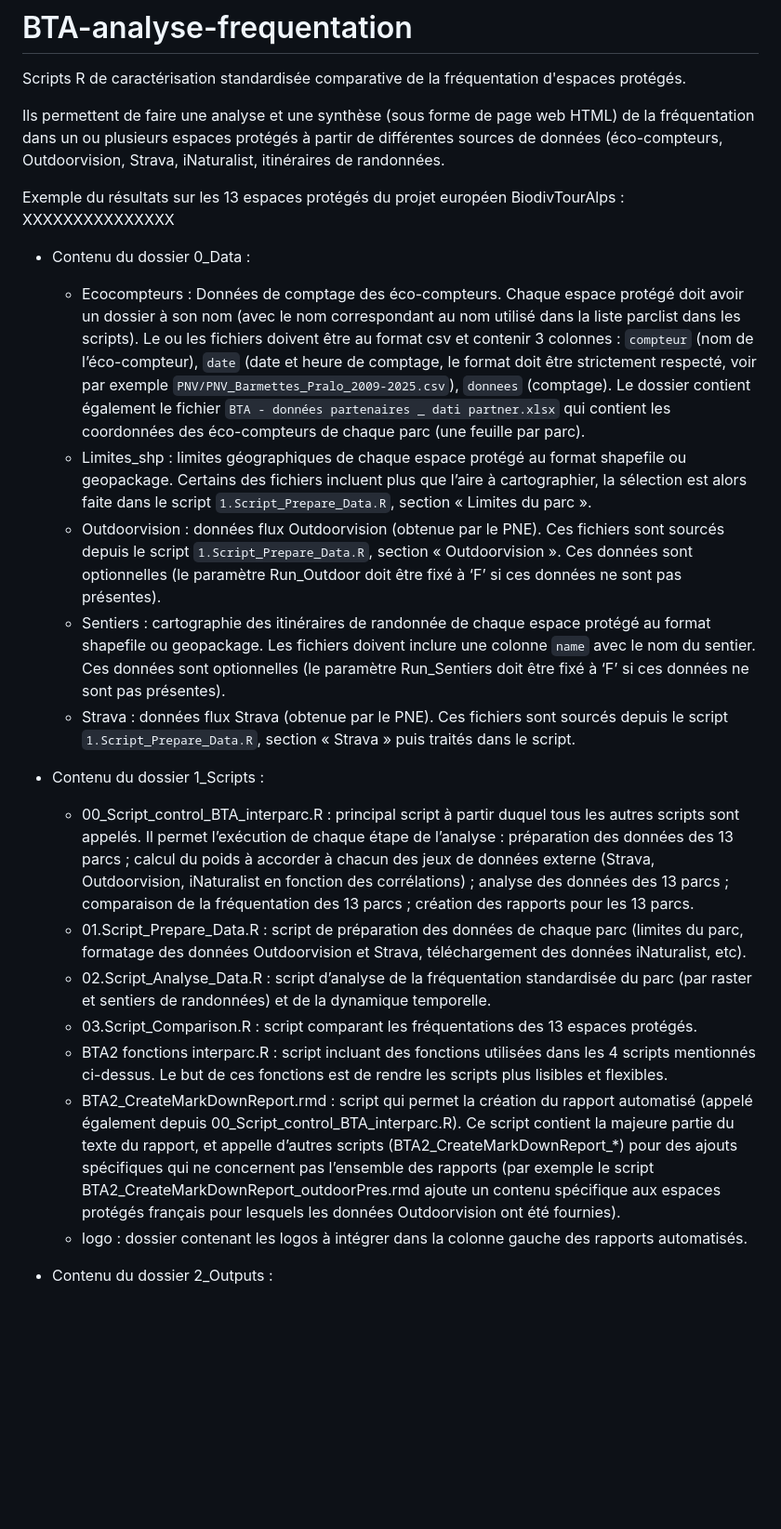
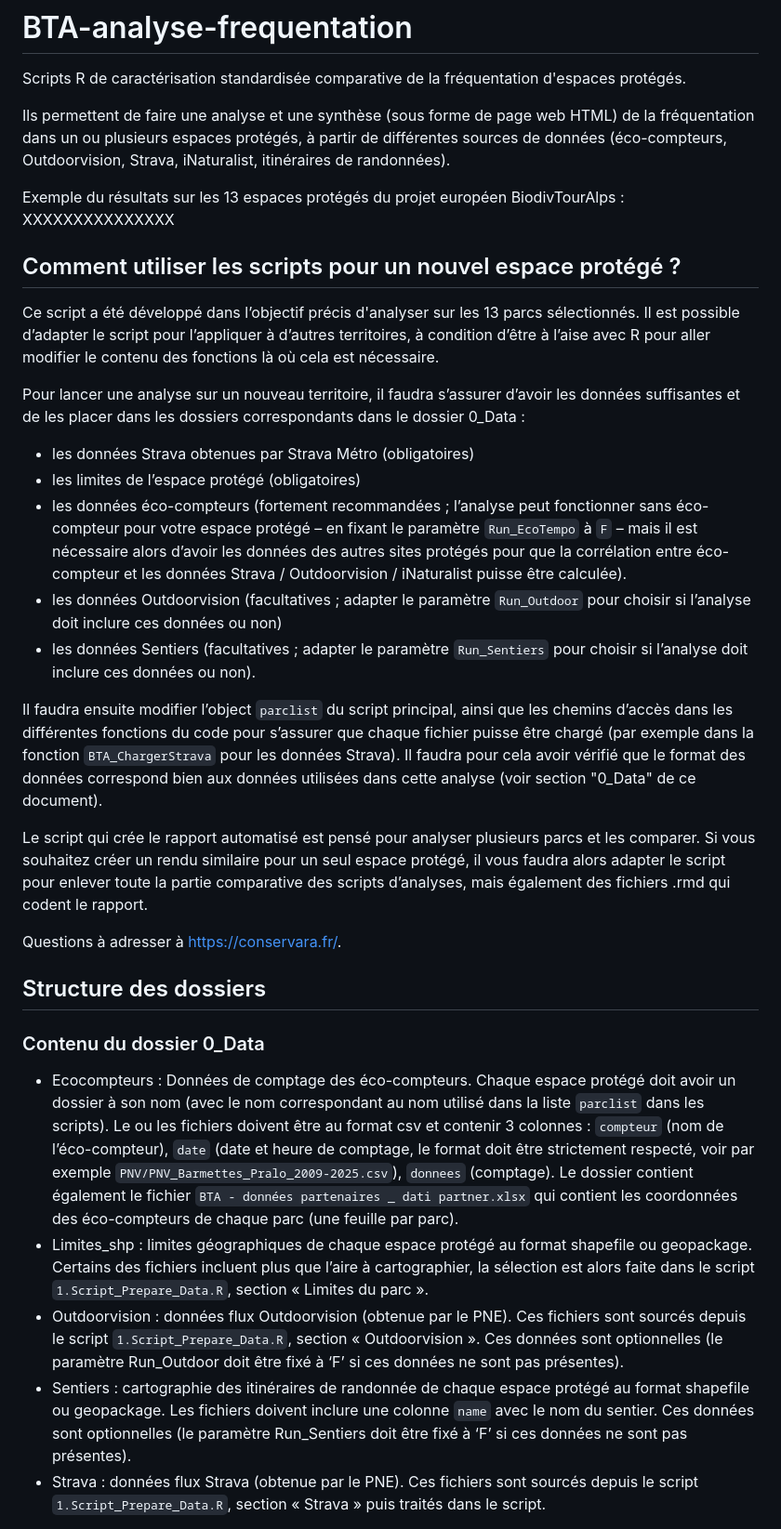
Before and after one commit to PnEcrins/BTA-analyse-frequentation, a Markdown page: README.md, the part around one of its changes. Shown at 93% size. Drawn GitHub-style; blank space fills up the shorter version.

Commit message:
Review README.md
Added section on how to use scripts for new protected areas and detailed folder structures.

```diff
--- a/README.md
+++ b/README.md
@@ -2,27 +2,35 @@
 
 Scripts R de caractérisation standardisée comparative de la fréquentation d'espaces protégés.
 
-Ils permettent de faire une analyse et une synthèse (sous forme de page web HTML) de la fréquentation dans un ou plusieurs espaces protégés à partir de différentes sources de données (éco-compteurs, Outdoorvision, Strava, iNaturalist, itinéraires de randonnées.
+Ils permettent de faire une analyse et une synthèse (sous forme de page web HTML) de la fréquentation dans un ou plusieurs espaces protégés, à partir de différentes sources de données (éco-compteurs, Outdoorvision, Strava, iNaturalist, itinéraires de randonnées).
 
 Exemple du résultats sur les 13 espaces protégés du projet européen BiodivTourAlps : XXXXXXXXXXXXXXX
 
-- Contenu du dossier 0_Data :
-    - Ecocompteurs : Données de comptage des éco-compteurs. Chaque espace protégé doit avoir un dossier à son nom (avec le nom correspondant au nom utilisé dans la liste parclist dans les scripts). Le ou les fichiers doivent être au format csv et contenir 3 colonnes : `compteur` (nom de l’éco-compteur), `date` (date et heure de comptage, le format doit être strictement respecté, voir par exemple `PNV/PNV_Barmettes_Pralo_2009-2025.csv`), `donnees` (comptage). Le dossier contient également le fichier `BTA - données partenaires _ dati partner.xlsx` qui contient les coordonnées des éco-compteurs de chaque parc (une feuille par parc).
-    - Limites_shp : limites géographiques de chaque espace protégé au format shapefile ou geopackage. Certains des fichiers incluent plus que l’aire à cartographier, la sélection est alors faite dans le script `1.Script_Prepare_Data.R`, section « Limites du parc ».
-    - Outdoorvision : données flux Outdoorvision (obtenue par le PNE). Ces fichiers sont sourcés depuis le script `1.Script_Prepare_Data.R`, section « Outdoorvision ». Ces données sont optionnelles (le paramètre Run_Outdoor doit être fixé à ‘F’ si ces données ne sont pas présentes).
-    - Sentiers : cartographie des itinéraires de randonnée de chaque espace protégé au format shapefile ou geopackage. Les fichiers doivent inclure une colonne `name` avec le nom du sentier. Ces données sont optionnelles (le paramètre Run_Sentiers doit être fixé à ‘F’ si ces données ne sont pas présentes).
-    - Strava : données flux Strava (obtenue par le PNE). Ces fichiers sont sourcés depuis le script `1.Script_Prepare_Data.R`, section « Strava » puis traités dans le script.
+## Comment utiliser les scripts pour un nouvel espace protégé ?
 
+Ce script a été développé dans l’objectif précis d'analyser sur les 13 parcs sélectionnés. Il est possible d’adapter le script pour l’appliquer à d’autres territoires, à condition d’être à l’aise avec R pour aller modifier le contenu des fonctions là où cela est nécessaire.
 
+Pour lancer une analyse sur un nouveau territoire, il faudra s’assurer d’avoir les données suffisantes et de les placer dans les dossiers correspondants dans le dossier 0_Data :
 
-- Contenu du dossier 1_Scripts :
-    - 00_Script_control_BTA_interparc.R : principal script à partir duquel tous les autres scripts sont appelés. Il permet l’exécution de chaque étape de l’analyse : préparation des données des 13 parcs ; calcul du poids à accorder à chacun des jeux de données externe (Strava, Outdoorvision, iNaturalist en fonction des corrélations) ; analyse des données des 13 parcs ; comparaison de la fréquentation des 13 parcs ; création des rapports pour les 13 parcs.
-    - 01.Script_Prepare_Data.R : script de préparation des données de chaque parc (limites du parc, formatage des données Outdoorvision et Strava, téléchargement des données iNaturalist, etc).
-    - 02.Script_Analyse_Data.R : script d’analyse de la fréquentation standardisée du parc (par raster et sentiers de randonnées) et de la dynamique temporelle.
-    - 03.Script_Comparison.R : script comparant les fréquentations des 13 espaces protégés.
-    - BTA2 fonctions interparc.R : script incluant des fonctions utilisées dans les 4 scripts mentionnés ci-dessus. Le but de ces fonctions est de rendre les scripts plus lisibles et flexibles.
-    - BTA2_CreateMarkDownReport.rmd : script qui permet la création du rapport automatisé (appelé également depuis 00_Script_control_BTA_interparc.R). Ce script contient la majeure partie du texte du rapport, et appelle d’autres scripts (BTA2_CreateMarkDownReport_*) pour des ajouts spécifiques qui ne concernent pas l’ensemble des rapports (par exemple le script BTA2_CreateMarkDownReport_outdoorPres.rmd ajoute un contenu spécifique aux espaces protégés français pour lesquels les données Outdoorvision ont été fournies).
-    - logo : dossier contenant les logos à intégrer dans la colonne gauche des rapports automatisés.
+- les données Strava obtenues par Strava Métro (obligatoires)
+- les limites de l’espace protégé (obligatoires)
+- les données éco-compteurs (fortement recommandées ; l’analyse peut fonctionner sans éco-compteur pour votre espace protégé – en fixant le paramètre `Run_EcoTempo` à `F` – mais il est nécessaire alors d’avoir les données des autres sites protégés pour que la corrélation entre éco-compteur et les données Strava / Outdoorvision / iNaturalist puisse être calculée).
+- les données Outdoorvision (facultatives ; adapter le paramètre `Run_Outdoor` pour choisir si l’analyse doit inclure ces données ou non)
+- les données Sentiers (facultatives ; adapter le paramètre `Run_Sentiers` pour choisir si l’analyse doit inclure ces données ou non).
 
+Il faudra ensuite modifier l’object `parclist` du script principal, ainsi que les chemins d’accès dans les différentes fonctions du code pour s’assurer que chaque fichier puisse être chargé (par exemple dans la fonction `BTA_ChargerStrava` pour les données Strava). Il faudra pour cela avoir vérifié que le format des données correspond bien aux données utilisées dans cette analyse (voir section "0_Data" de ce document).
 
-- Contenu du dossier 2_Outputs :
+Le script qui crée le rapport automatisé est pensé pour analyser plusieurs parcs et les comparer. Si vous souhaitez créer un rendu similaire pour un seul espace protégé, il vous faudra alors adapter le script pour enlever toute la partie comparative des scripts d’analyses, mais également des fichiers .rmd qui codent le rapport.
+
+Questions à adresser à [https://conservara.fr/](conservara.fr).
+
+## Structure des dossiers
+
+### Contenu du dossier 0_Data
+
+- Ecocompteurs : Données de comptage des éco-compteurs. Chaque espace protégé doit avoir un dossier à son nom (avec le nom correspondant au nom utilisé dans la liste `parclist` dans les scripts). Le ou les fichiers doivent être au format csv et contenir 3 colonnes : `compteur` (nom de l’éco-compteur), `date` (date et heure de comptage, le format doit être strictement respecté, voir par exemple `PNV/PNV_Barmettes_Pralo_2009-2025.csv`), `donnees` (comptage). Le dossier contient également le fichier `BTA - données partenaires _ dati partner.xlsx` qui contient les coordonnées des éco-compteurs de chaque parc (une feuille par parc).
+- Limites_shp : limites géographiques de chaque espace protégé au format shapefile ou geopackage. Certains des fichiers incluent plus que l’aire à cartographier, la sélection est alors faite dans le script `1.Script_Prepare_Data.R`, section « Limites du parc ».
+- Outdoorvision : données flux Outdoorvision (obtenue par le PNE). Ces fichiers sont sourcés depuis le script `1.Script_Prepare_Data.R`, section « Outdoorvision ». Ces données sont optionnelles (le paramètre Run_Outdoor doit être fixé à ‘F’ si ces données ne sont pas présentes).
+- Sentiers : cartographie des itinéraires de randonnée de chaque espace protégé au format shapefile ou geopackage. Les fichiers doivent inclure une colonne `name` avec le nom du sentier. Ces données sont optionnelles (le paramètre Run_Sentiers doit être fixé à ‘F’ si ces données ne sont pas présentes).
+- Strava : données flux Strava (obtenue par le PNE). Ces fichiers sont sourcés depuis le script `1.Script_Prepare_Data.R`, section « Strava » puis traités dans le script.
+
```
Also changed, not shown: other parts of README.md (+16 -22 lines).
